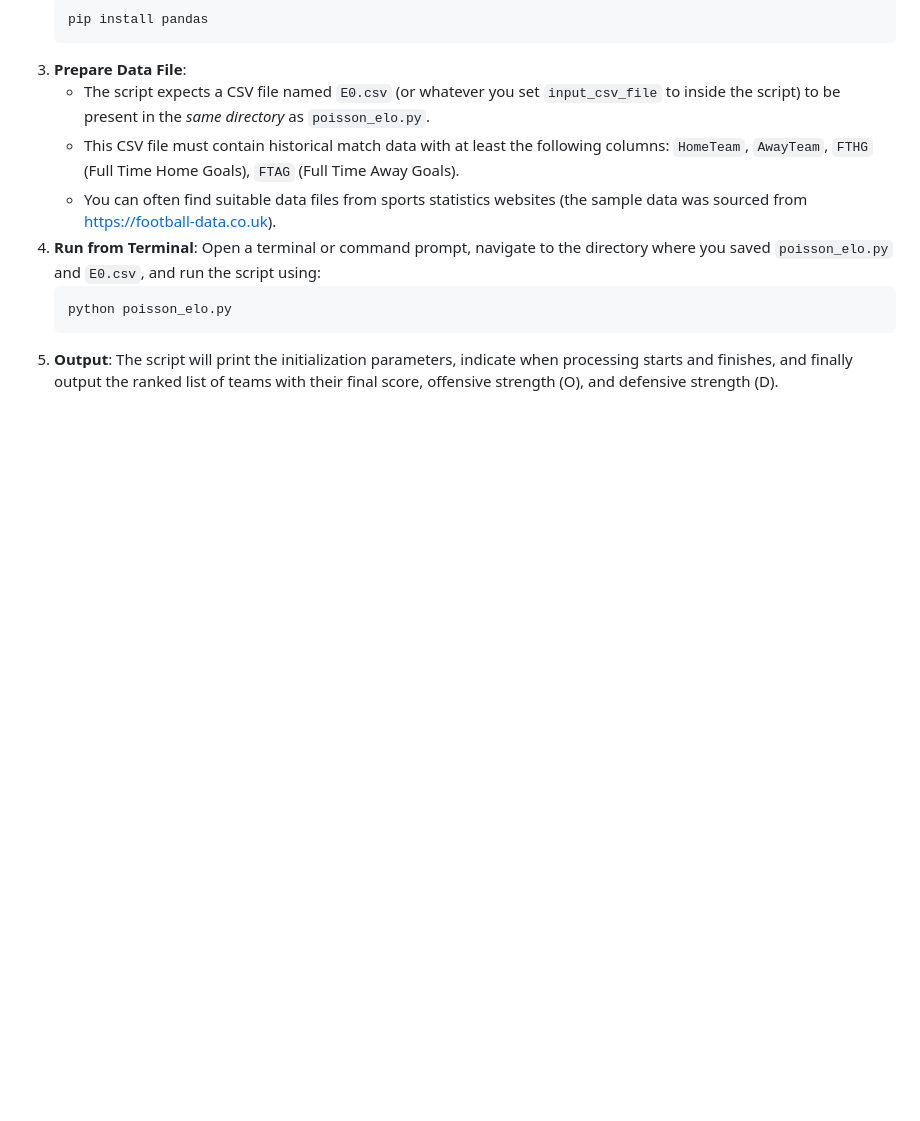
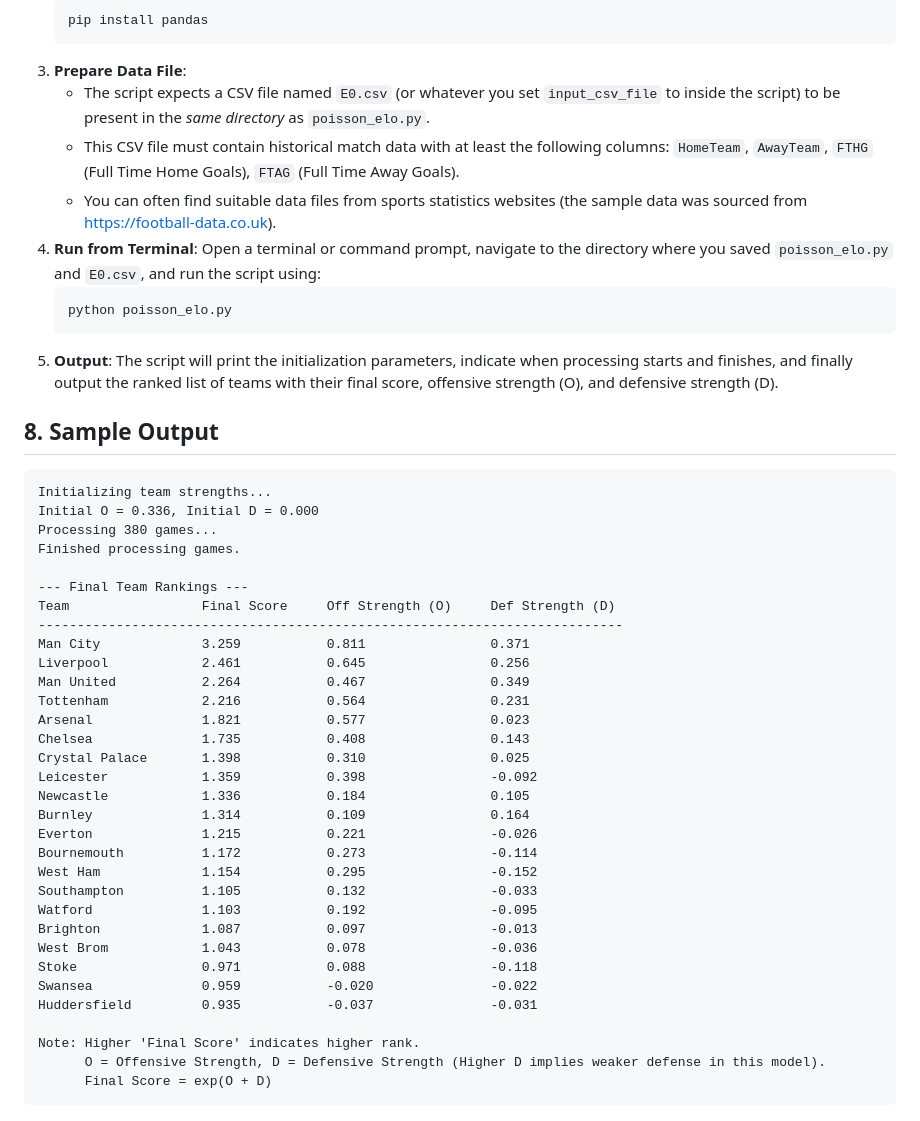
Before and after one commit to octonion/puzzles, a Markdown page: elo/README.md, the part around the change. Drawn GitHub-style; blank space fills up the shorter version.

````diff
--- a/elo/README.md
+++ b/elo/README.md
@@ -116,3 +116,40 @@ This provides a more formal justification based on the Poisson assumption ($S \s
     python poisson_elo.py
     ```
 5.  **Output**: The script will print the initialization parameters, indicate when processing starts and finishes, and finally output the ranked list of teams with their final score, offensive strength (O), and defensive strength (D).
+
+## 8. Sample Output
+
+```
+Initializing team strengths...
+Initial O = 0.336, Initial D = 0.000
+Processing 380 games...
+Finished processing games.
+
+--- Final Team Rankings ---
+Team                 Final Score     Off Strength (O)     Def Strength (D)
+---------------------------------------------------------------------------
+Man City             3.259           0.811                0.371
+Liverpool            2.461           0.645                0.256
+Man United           2.264           0.467                0.349
+Tottenham            2.216           0.564                0.231
+Arsenal              1.821           0.577                0.023
+Chelsea              1.735           0.408                0.143
+Crystal Palace       1.398           0.310                0.025
+Leicester            1.359           0.398                -0.092
+Newcastle            1.336           0.184                0.105
+Burnley              1.314           0.109                0.164
+Everton              1.215           0.221                -0.026
+Bournemouth          1.172           0.273                -0.114
+West Ham             1.154           0.295                -0.152
+Southampton          1.105           0.132                -0.033
+Watford              1.103           0.192                -0.095
+Brighton             1.087           0.097                -0.013
+West Brom            1.043           0.078                -0.036
+Stoke                0.971           0.088                -0.118
+Swansea              0.959           -0.020               -0.022
+Huddersfield         0.935           -0.037               -0.031
+
+Note: Higher 'Final Score' indicates higher rank.
+      O = Offensive Strength, D = Defensive Strength (Higher D implies weaker defense in this model).
+      Final Score = exp(O + D)
+```
````
